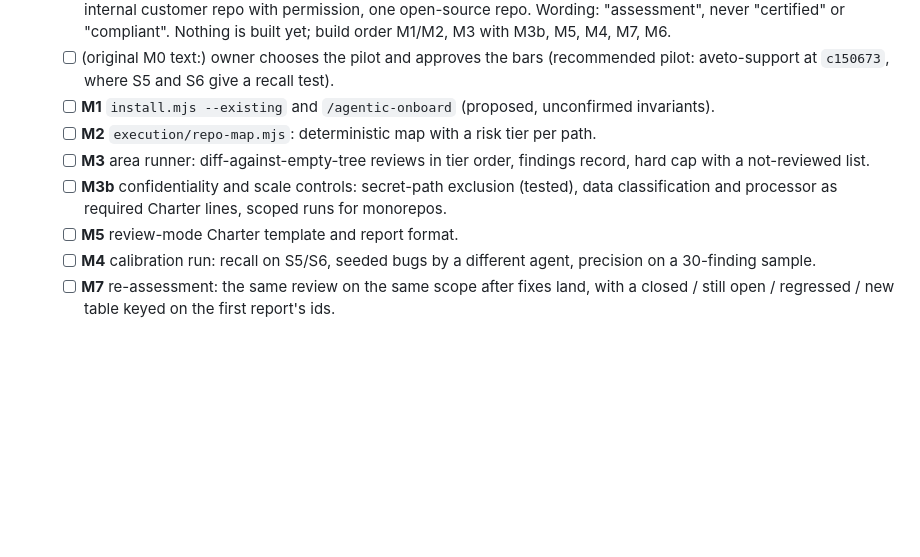
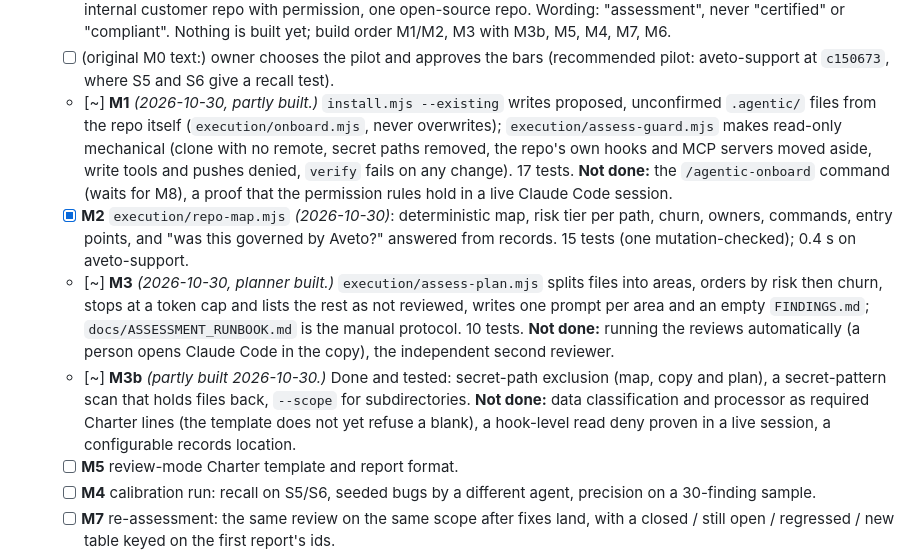
Before and after one commit to gpatwa/agentic-sdlc-playbook, a Markdown page: docs/BACKLOG.md, the part around the change. GitHub-like rendering; blank space fills up the shorter version.

Commit message:
Docs: M1 to M3 status in the plan and backlog; trial report names the branch it assessed
Co-Authored-By: Claude Sonnet 5.5 <noreply@anthropic.com>

```diff
--- a/docs/BACKLOG.md
+++ b/docs/BACKLOG.md
@@ -1608,10 +1608,20 @@ from the run" pattern as effort / operator / executor / gateCatches.
         "compliant". Nothing is built yet; build order M1/M2, M3 with M3b, M5, M4, M7, M6.
   - [ ] (original M0 text:) owner chooses the pilot and approves the bars (recommended pilot:
         aveto-support at `c150673`, where S5 and S6 give a recall test).
-  - [ ] **M1** `install.mjs --existing` and `/agentic-onboard` (proposed, unconfirmed invariants).
-  - [ ] **M2** `execution/repo-map.mjs`: deterministic map with a risk tier per path.
-  - [ ] **M3** area runner: diff-against-empty-tree reviews in tier order, findings record, hard cap with a not-reviewed list.
-  - [ ] **M3b** confidentiality and scale controls: secret-path exclusion (tested), data classification and processor as required Charter lines, scoped runs for monorepos.
+  - [~] **M1** *(2026-10-30, partly built.)* `install.mjs --existing` writes proposed, unconfirmed `.agentic/` files from the repo itself
+        (`execution/onboard.mjs`, never overwrites); `execution/assess-guard.mjs` makes read-only mechanical (clone with no remote,
+        secret paths removed, the repo's own hooks and MCP servers moved aside, write tools and pushes denied, `verify` fails on any
+        change). 17 tests. **Not done:** the `/agentic-onboard` command (waits for M8), a proof that the permission rules hold in a live
+        Claude Code session.
+  - [x] **M2** `execution/repo-map.mjs` *(2026-10-30)*: deterministic map, risk tier per path, churn, owners, commands, entry points, and
+        "was this governed by Aveto?" answered from records. 15 tests (one mutation-checked); 0.4 s on aveto-support.
+  - [~] **M3** *(2026-10-30, planner built.)* `execution/assess-plan.mjs` splits files into areas, orders by risk then churn, stops at a
+        token cap and lists the rest as not reviewed, writes one prompt per area and an empty `FINDINGS.md`; `docs/ASSESSMENT_RUNBOOK.md`
+        is the manual protocol. 10 tests. **Not done:** running the reviews automatically (a person opens Claude Code in the copy), the
+        independent second reviewer.
+  - [~] **M3b** *(partly built 2026-10-30.)* Done and tested: secret-path exclusion (map, copy and plan), a secret-pattern scan that holds files
+        back, `--scope` for subdirectories. **Not done:** data classification and processor as required Charter lines (the template does not
+        yet refuse a blank), a hook-level read deny proven in a live session, a configurable records location.
   - [ ] **M5** review-mode Charter template and report format.
   - [ ] **M4** calibration run: recall on S5/S6, seeded bugs by a different agent, precision on a 30-finding sample.
   - [ ] **M7** re-assessment: the same review on the same scope after fixes land, with a closed / still open / regressed / new table keyed on the first report's ids.
```
Also changed, not shown: docs/REVIEW_MODE_PLAN.md (+6 -0 lines), docs/research/2026-10-assessment-hr-timeoff-agent.md (+1 -1 lines).
